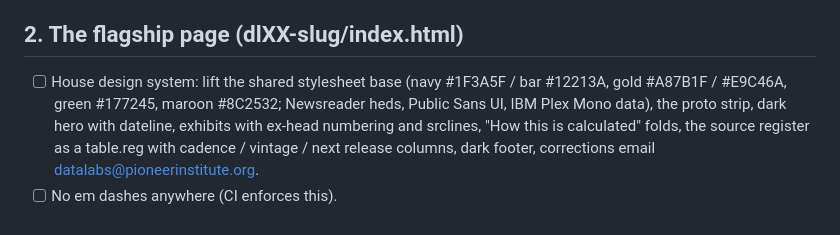
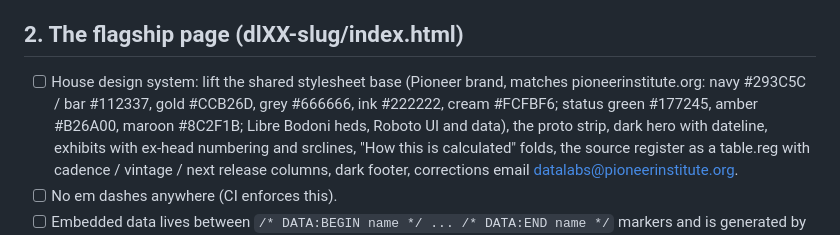
Before and after one commit to jcalabr3ez/datalabs-prototype, a Markdown page: NEW-TOOL-CHECKLIST.md, the part around the change. Rendered like a GitHub page.

Commit message:
Update the new-tool checklist to the Pioneer brand tokens
The design-system line still named the retired pre-Pioneer palette and
fonts, which would have misbranded the next flagship. Point it at the
current tokens: navy #293C5C, bar #112337, gold #CCB26D, Libre Bodoni
headings, Roboto UI and data.

Co-Authored-By: Claude Fable 5 <noreply@anthropic.com>

```diff
--- a/NEW-TOOL-CHECKLIST.md
+++ b/NEW-TOOL-CHECKLIST.md
@@ -42,9 +42,10 @@ Conventions every ledger follows:
 
 ## 2. The flagship page (dlXX-slug/index.html)
 
-- [ ] House design system: lift the shared stylesheet base (navy #1F3A5F /
-      bar #12213A, gold #A87B1F / #E9C46A, green #177245, maroon #8C2532;
-      Newsreader heds, Public Sans UI, IBM Plex Mono data), the proto strip,
+- [ ] House design system: lift the shared stylesheet base (Pioneer brand,
+      matches pioneerinstitute.org: navy #293C5C / bar #112337, gold #CCB26D,
+      grey #666666, ink #222222, cream #FCFBF6; status green #177245, amber
+      #B26A00, maroon #8C2F1B; Libre Bodoni heds, Roboto UI and data), the proto strip,
       dark hero with dateline, exhibits with ex-head numbering and
       srclines, "How this is calculated" folds, the source register as a
       table.reg with cadence / vintage / next release columns, dark footer,
```
